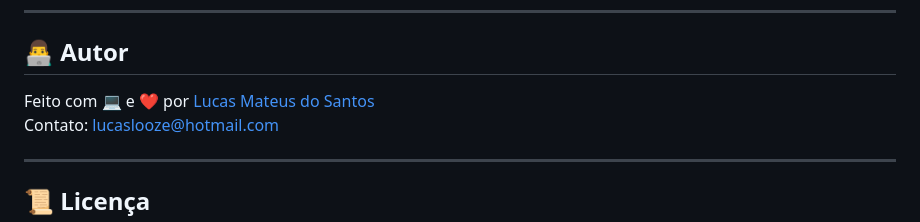
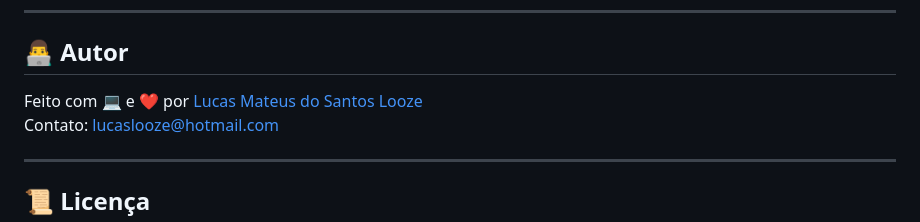
Before and after one commit to AngorDrot/SOLO-DEV, a Markdown page: README.md, the part around the change. Rendered like a GitHub page.

Commit message:
Update README.md
Inserindo Sobrenome

```diff
--- a/README.md
+++ b/README.md
@@ -121,7 +121,7 @@ Se quiser contribuir, sinta-se à vontade para abrir um Pull Request ou issue!
 
 ## 👨‍💻 Autor
 
-Feito com 💻 e ❤️ por [Lucas Mateus do Santos](https://github.com/AngorDrot)
+Feito com 💻 e ❤️ por [Lucas Mateus do Santos Looze](https://github.com/AngorDrot)
 Contato: [lucaslooze@hotmail.com](mailto:lucaslooze@hotmail.com)
 
 
```
